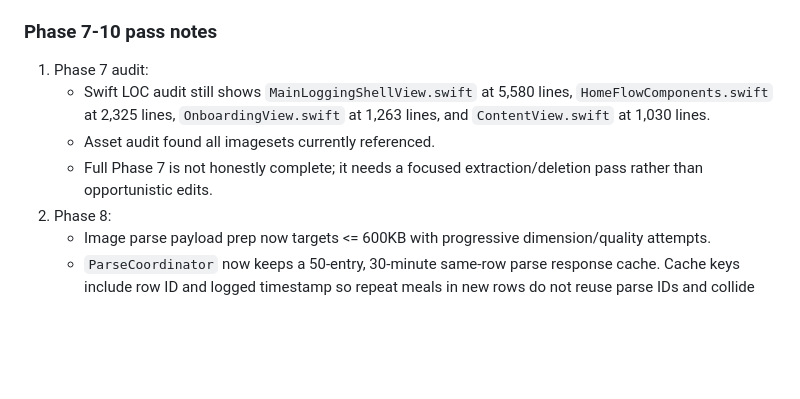
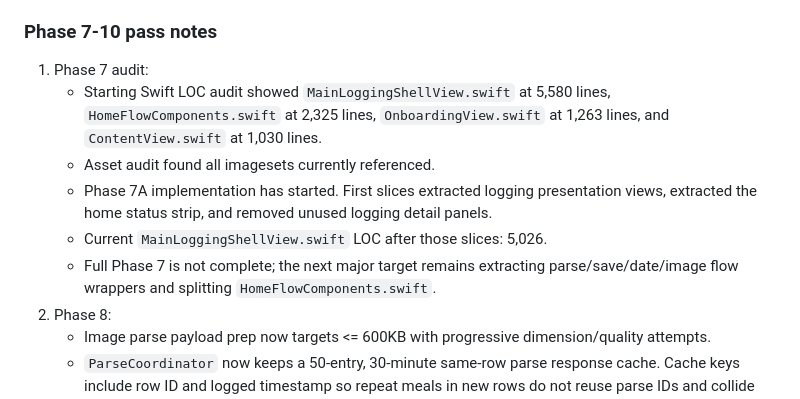
Before and after one commit to shantanuodak/food-app, a Markdown page: docs/LOGGING_REFACTOR_EXECUTION_PLAN.md, the part around the change. GitHub-like rendering; blank space fills up the shorter version.

Commit message:
Update phase 7 implementation notes

```diff
--- a/docs/LOGGING_REFACTOR_EXECUTION_PLAN.md
+++ b/docs/LOGGING_REFACTOR_EXECUTION_PLAN.md
@@ -58,9 +58,11 @@
 
 ### Phase 7-10 pass notes
 1. Phase 7 audit:
-   - Swift LOC audit still shows `MainLoggingShellView.swift` at 5,580 lines, `HomeFlowComponents.swift` at 2,325 lines, `OnboardingView.swift` at 1,263 lines, and `ContentView.swift` at 1,030 lines.
+   - Starting Swift LOC audit showed `MainLoggingShellView.swift` at 5,580 lines, `HomeFlowComponents.swift` at 2,325 lines, `OnboardingView.swift` at 1,263 lines, and `ContentView.swift` at 1,030 lines.
    - Asset audit found all imagesets currently referenced.
-   - Full Phase 7 is not honestly complete; it needs a focused extraction/deletion pass rather than opportunistic edits.
+   - Phase 7A implementation has started. First slices extracted logging presentation views, extracted the home status strip, and removed unused logging detail panels.
+   - Current `MainLoggingShellView.swift` LOC after those slices: 5,026.
+   - Full Phase 7 is not complete; the next major target remains extracting parse/save/date/image flow wrappers and splitting `HomeFlowComponents.swift`.
 2. Phase 8:
    - Image parse payload prep now targets <= 600KB with progressive dimension/quality attempts.
    - `ParseCoordinator` now keeps a 50-entry, 30-minute same-row parse response cache. Cache keys include row ID and logged timestamp so repeat meals in new rows do not reuse parse IDs and collide with duplicate-save protection.
```
